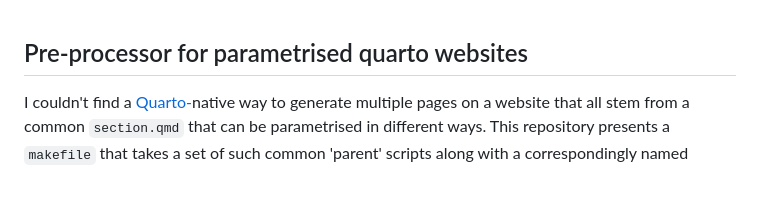
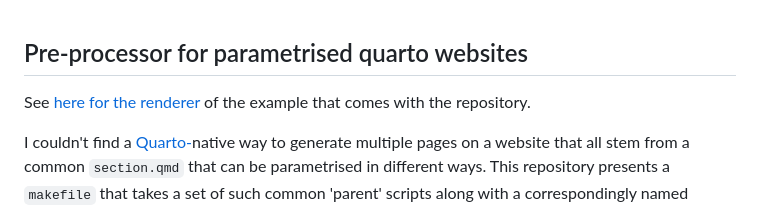
Before and after one commit to FrancisCrickInstitute/babs-pre-quarto, a Markdown page: README.md, the part around the change. GitHub-like rendering; blank space fills up the shorter version.

Commit message:
Add link to the pre-rendered pages

```diff
--- a/README.md
+++ b/README.md
@@ -1,4 +1,7 @@
 ## Pre-processor for parametrised quarto websites
+
+See [here for the renderer](https://franciscrickinstitute.github.io/babs-pre-quarto/)
+of the example that comes with the repository.
 
 I couldn't find a
 [Quarto-](https://github.com/quarto-dev/quarto-cli)native way to
```
